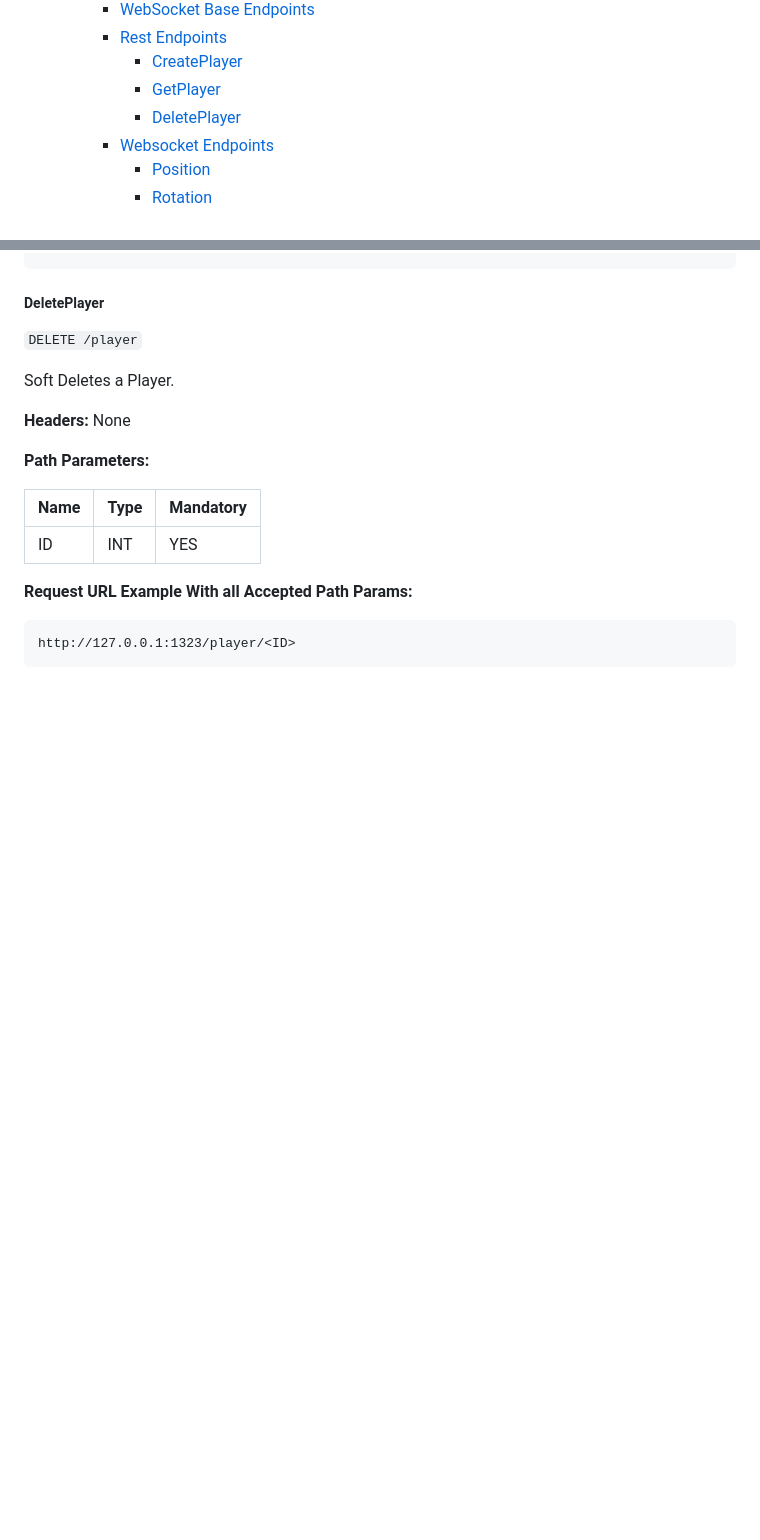
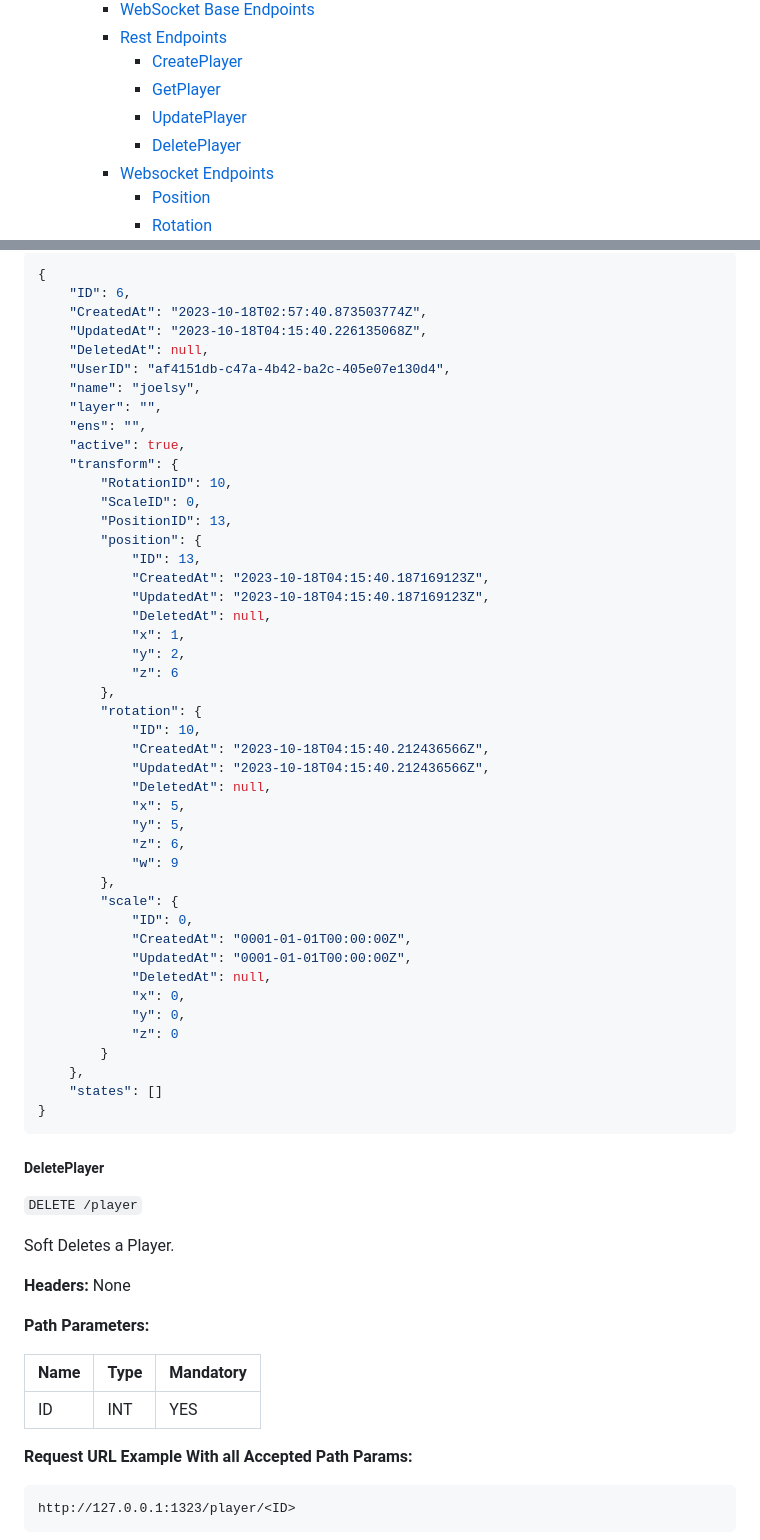
Before and after one commit to BloomGameStudio/PlayerService, a Markdown page: README.md, 2 parts joined by grey strips. Rendered like a GitHub page; blank space fills up the shorter version.

````diff
--- a/README.md
+++ b/README.md
@@ -16,6 +16,7 @@
     - [Rest Endpoints](#rest-endpoints)
         - [CreatePlayer](#createplayer)
         - [GetPlayer](#getplayer)
+        - [UpdatePlayer](#updateplayer)
         - [DeletePlayer](#deleteplayer)
     - [Websocket Endpoints](#websocket-endpoints)
         - [Position](#position)
@@ -382,3 +428,50 @@ http://127.0.0.1:1323/player?active=true
+```json
+{
+	"ID": 6,
+	"CreatedAt": "2023-10-18T02:57:40.873503774Z",
+	"UpdatedAt": "2023-10-18T04:15:40.226135068Z",
+	"DeletedAt": null,
+	"UserID": "af4151db-c47a-4b42-ba2c-405e07e130d4",
+	"name": "joelsy",
+	"layer": "",
+	"ens": "",
+	"active": true,
+	"transform": {
+		"RotationID": 10,
+		"ScaleID": 0,
+		"PositionID": 13,
+		"position": {
+			"ID": 13,
+			"CreatedAt": "2023-10-18T04:15:40.187169123Z",
+			"UpdatedAt": "2023-10-18T04:15:40.187169123Z",
+			"DeletedAt": null,
+			"x": 1,
+			"y": 2,
+			"z": 6
+		},
+		"rotation": {
+			"ID": 10,
+			"CreatedAt": "2023-10-18T04:15:40.212436566Z",
+			"UpdatedAt": "2023-10-18T04:15:40.212436566Z",
+			"DeletedAt": null,
+			"x": 5,
+			"y": 5,
+			"z": 6,
+			"w": 9
+		},
+		"scale": {
+			"ID": 0,
+			"CreatedAt": "0001-01-01T00:00:00Z",
+			"UpdatedAt": "0001-01-01T00:00:00Z",
+			"DeletedAt": null,
+			"x": 0,
+			"y": 0,
+			"z": 0
+		}
+	},
+	"states": []
+}
+```
 
 ##### DeletePlayer
 `DELETE /player`
````
Also changed, not shown: other parts of README.md (+45 -0 lines).
